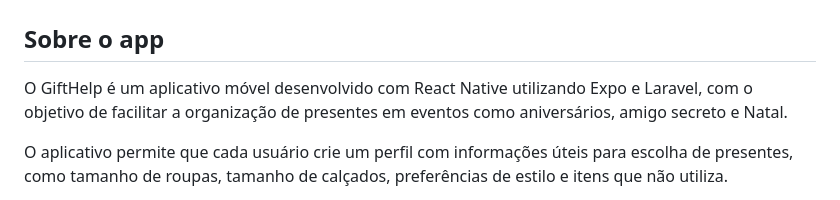
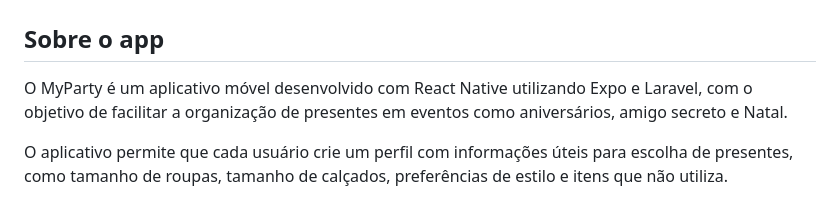
Before and after one commit to nicosikmoraes/my_party, a Markdown page: README.md, the part around the change. Drawn GitHub-style.

Commit message:
Update app name from GiftHelp to MyParty

```diff
--- a/README.md
+++ b/README.md
@@ -2,7 +2,7 @@
 
 ## Sobre o app
 
-O GiftHelp é um aplicativo móvel desenvolvido com React Native utilizando Expo e Laravel, com o objetivo de facilitar a organização de presentes em eventos como aniversários, amigo secreto e Natal.
+O MyParty é um aplicativo móvel desenvolvido com React Native utilizando Expo e Laravel, com o objetivo de facilitar a organização de presentes em eventos como aniversários, amigo secreto e Natal.
 
 O aplicativo permite que cada usuário crie um perfil com informações úteis para escolha de presentes, como tamanho de roupas, tamanho de calçados, preferências de estilo e itens que não utiliza.
 
```
